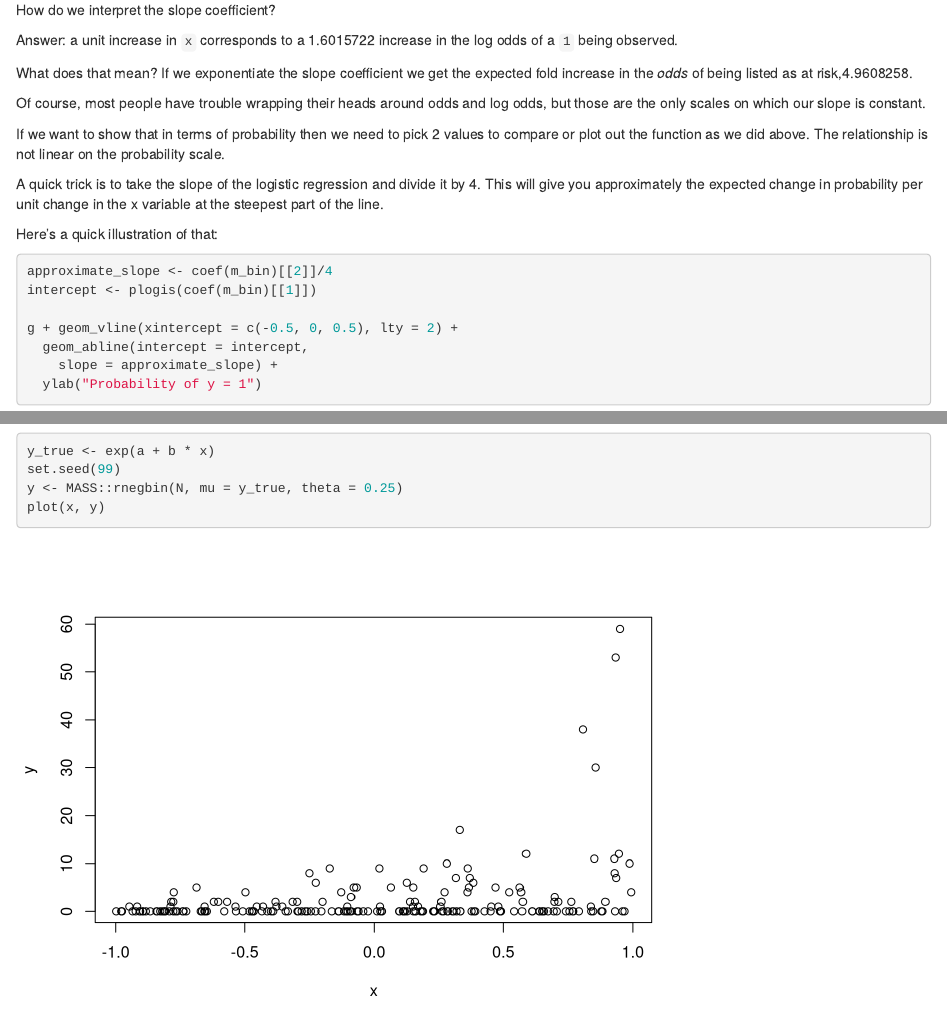
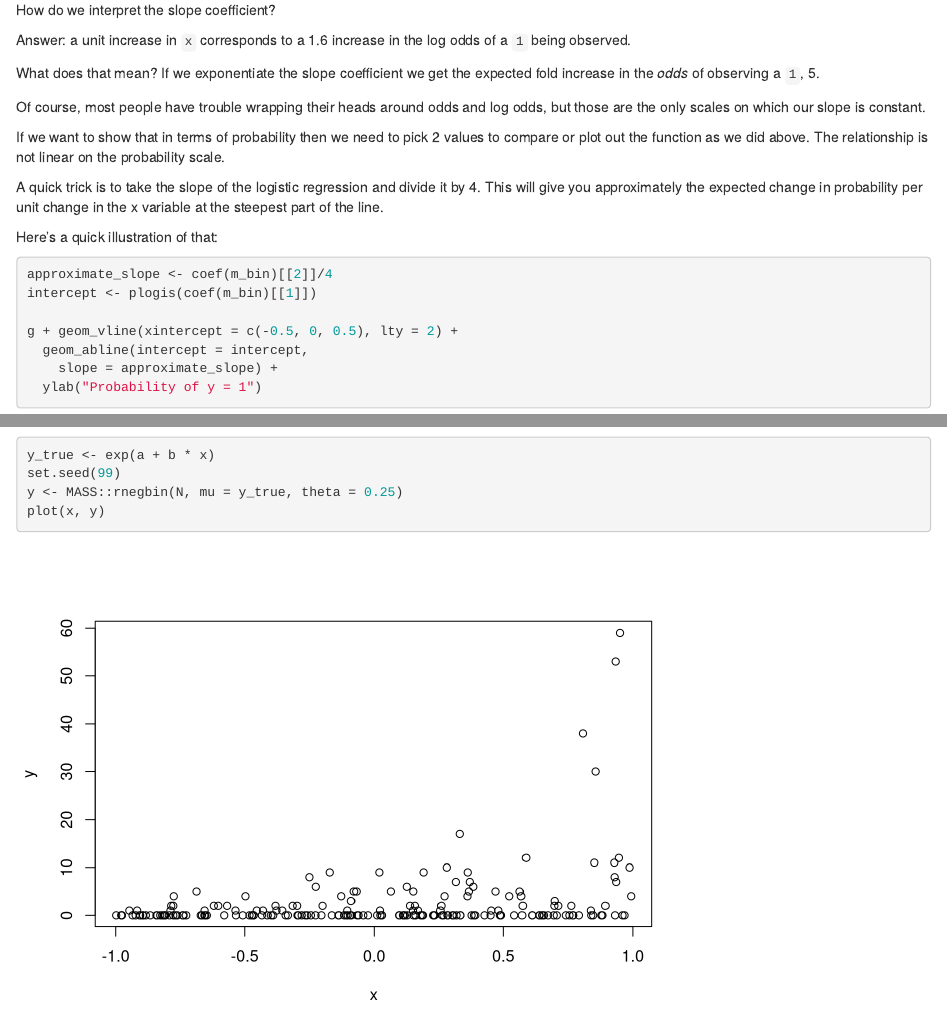
Before and after one commit to seananderson/glmm-course, an R Markdown document (10-glm.Rmd): the page in a window 1100 px wide, from 6890 px down, and a second part further down, joined at a grey line. Rendered offline with R 4.5, knitr and Pandoc, with nearby package versions.

Commit message:
Correct wording on logistic regression coefficients

```diff
--- a/10-glm.Rmd
+++ b/10-glm.Rmd
@@ -111,9 +111,9 @@ g <- plot_glm(m_bin, d)
 
 How do we interpret the slope coefficient?
 
-Answer: a unit increase in `x` corresponds to a `r coef(m_bin)[[2]]` increase in the log odds of a `1` being observed.
+Answer: a unit increase in `x` corresponds to a `r round(coef(m_bin)[[2]], 1)` increase in the log odds of a `1` being observed.
 
-What does that mean? If we exponentiate the slope coefficient we get the expected fold increase in the *odds* of being listed as at risk,`r exp(coef(m_bin)[[2]])`.
+What does that mean? If we exponentiate the slope coefficient we get the expected fold increase in the *odds* of observing a `1`, `r round(exp(coef(m_bin)[[2]]),1)`.
 
 Of course, most people have trouble wrapping their heads around odds and log odds, but those are the only scales on which our slope is constant.
 
```
